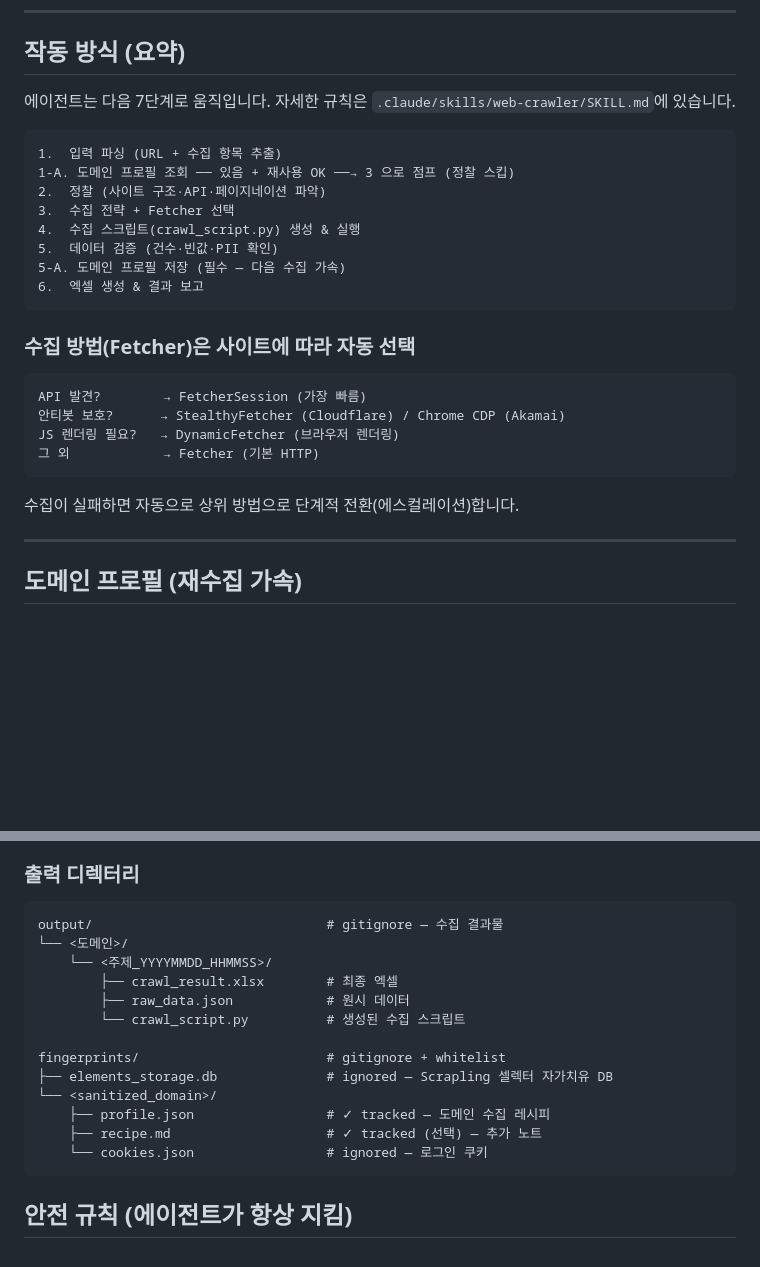
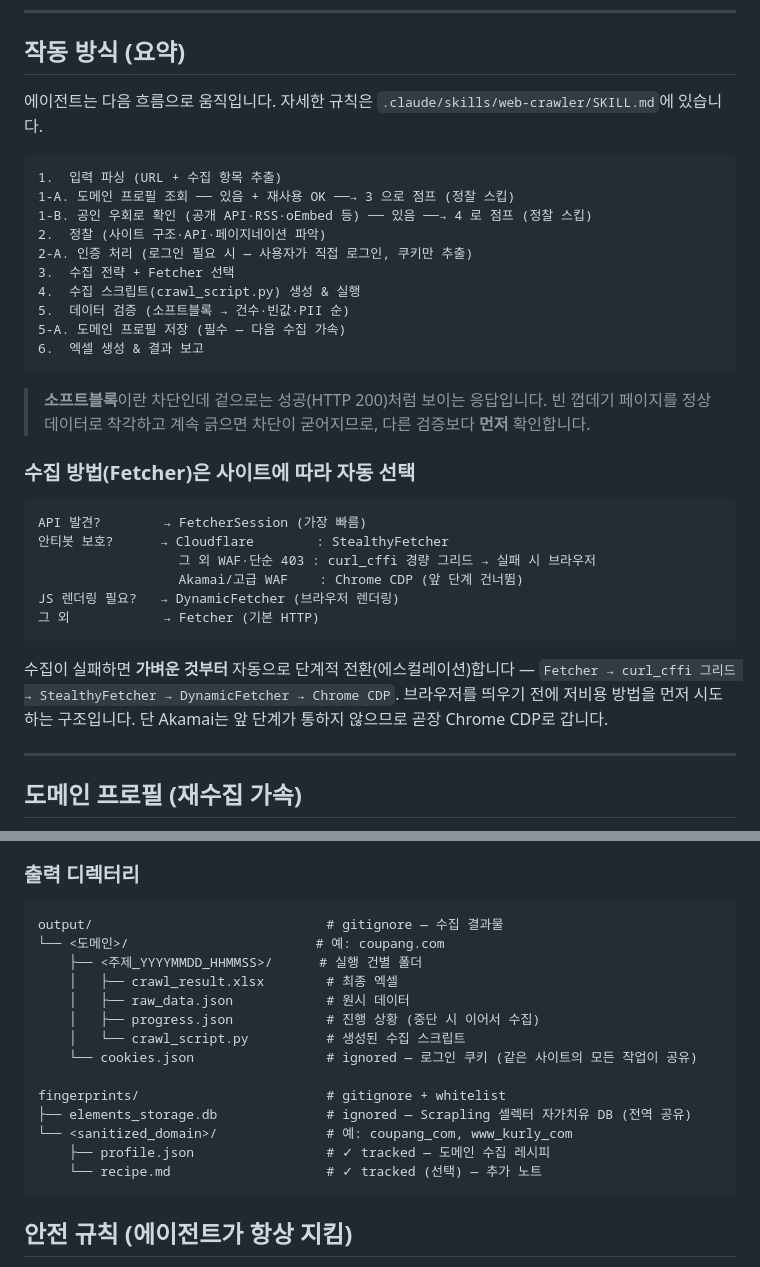
Before and after one commit to Acts-in-J/web-crawler, a Markdown page: README.md, 2 parts joined by grey strips. Rendered like a GitHub page; blank space fills up the shorter version.

Commit message:
docs(readme): 현행 워크플로우·에스컬레이션·디렉터리 규약과 맞춤
README가 CLAUDE.md / SKILL.md 대비 세 군데에서 뒤처져 있었다.

1. 작동 방식 흐름도 — Step 1-B(공인 우회로), 2-A(인증), 5.0(소프트블록
   게이트)가 빠져 있었다. 단계 수가 바뀔 때마다 어긋나던 "7단계" 표현도
   뺐고, 비개발자용 문서이므로 소프트블록 한 줄 설명을 덧붙였다.
2. Fetcher 선택 — curl_cffi 경량 그리드 티어가 통째로 없었다. 현행
   에스컬레이션(Fetcher → curl_cffi → Stealthy → Dynamic → Chrome CDP)과
   Akamai 예외를 반영했다.
3. 출력 디렉터리 트리 — cookies.json을 fingerprints/<도메인>/ 아래로
   그렸는데 실제 규약은 output/<도메인>/ 이다. progress.json도 누락돼
   있어 CLAUDE.md 트리와 동일하게 맞췄다.

Co-Authored-By: Claude Opus 5 (1M context) <noreply@anthropic.com>

````diff
--- a/README.md
+++ b/README.md
@@ -158,29 +158,35 @@ python -m venv .venv
 
 ## 작동 방식 (요약)
 
-에이전트는 다음 7단계로 움직입니다. 자세한 규칙은 `.claude/skills/web-crawler/SKILL.md`에 있습니다.
+에이전트는 다음 흐름으로 움직입니다. 자세한 규칙은 `.claude/skills/web-crawler/SKILL.md`에 있습니다.
 
 ```
 1.  입력 파싱 (URL + 수집 항목 추출)
 1-A. 도메인 프로필 조회 ── 있음 + 재사용 OK ──→ 3 으로 점프 (정찰 스킵)
+1-B. 공인 우회로 확인 (공개 API·RSS·oEmbed 등) ── 있음 ──→ 4 로 점프 (정찰 스킵)
 2.  정찰 (사이트 구조·API·페이지네이션 파악)
+2-A. 인증 처리 (로그인 필요 시 — 사용자가 직접 로그인, 쿠키만 추출)
 3.  수집 전략 + Fetcher 선택
 4.  수집 스크립트(crawl_script.py) 생성 & 실행
-5.  데이터 검증 (건수·빈값·PII 확인)
+5.  데이터 검증 (소프트블록 → 건수·빈값·PII 순)
 5-A. 도메인 프로필 저장 (필수 — 다음 수집 가속)
 6.  엑셀 생성 & 결과 보고
 ```
+
+> **소프트블록**이란 차단인데 겉으로는 성공(HTTP 200)처럼 보이는 응답입니다. 빈 껍데기 페이지를 정상 데이터로 착각하고 계속 긁으면 차단이 굳어지므로, 다른 검증보다 **먼저** 확인합니다.
 
 ### 수집 방법(Fetcher)은 사이트에 따라 자동 선택
 
 ```
 API 발견?        → FetcherSession (가장 빠름)
-안티봇 보호?      → StealthyFetcher (Cloudflare) / Chrome CDP (Akamai)
+안티봇 보호?      → Cloudflare        : StealthyFetcher
+                  그 외 WAF·단순 403 : curl_cffi 경량 그리드 → 실패 시 브라우저
+                  Akamai/고급 WAF    : Chrome CDP (앞 단계 건너뜀)
 JS 렌더링 필요?   → DynamicFetcher (브라우저 렌더링)
 그 외            → Fetcher (기본 HTTP)
 ```
 
-수집이 실패하면 자동으로 상위 방법으로 단계적 전환(에스컬레이션)합니다.
+수집이 실패하면 **가벼운 것부터** 자동으로 단계적 전환(에스컬레이션)합니다 — `Fetcher → curl_cffi 그리드 → StealthyFetcher → DynamicFetcher → Chrome CDP`. 브라우저를 띄우기 전에 저비용 방법을 먼저 시도하는 구조입니다. 단 Akamai는 앞 단계가 통하지 않으므로 곧장 Chrome CDP로 갑니다.
 
 ---
 
@@ -234,18 +240,19 @@ JS 렌더링 필요?   → DynamicFetcher (브라우저 렌더링)
 
 ```
 output/                              # gitignore — 수집 결과물
-└── <도메인>/
-    └── <주제_YYYYMMDD_HHMMSS>/
-        ├── crawl_result.xlsx        # 최종 엑셀
-        ├── raw_data.json            # 원시 데이터
-        └── crawl_script.py          # 생성된 수집 스크립트
+└── <도메인>/                        # 예: coupang.com
+    ├── <주제_YYYYMMDD_HHMMSS>/      # 실행 건별 폴더
+    │   ├── crawl_result.xlsx        # 최종 엑셀
+    │   ├── raw_data.json            # 원시 데이터
+    │   ├── progress.json            # 진행 상황 (중단 시 이어서 수집)
+    │   └── crawl_script.py          # 생성된 수집 스크립트
+    └── cookies.json                 # ignored — 로그인 쿠키 (같은 사이트의 모든 작업이 공유)
 
 fingerprints/                        # gitignore + whitelist
-├── elements_storage.db              # ignored — Scrapling 셀렉터 자가치유 DB
-└── <sanitized_domain>/
+├── elements_storage.db              # ignored — Scrapling 셀렉터 자가치유 DB (전역 공유)
+└── <sanitized_domain>/              # 예: coupang_com, www_kurly_com
     ├── profile.json                 # ✓ tracked — 도메인 수집 레시피
-    ├── recipe.md                    # ✓ tracked (선택) — 추가 노트
-    └── cookies.json                 # ignored — 로그인 쿠키
+    └── recipe.md                    # ✓ tracked (선택) — 추가 노트
 ```
 
 ## 안전 규칙 (에이전트가 항상 지킴)
````
